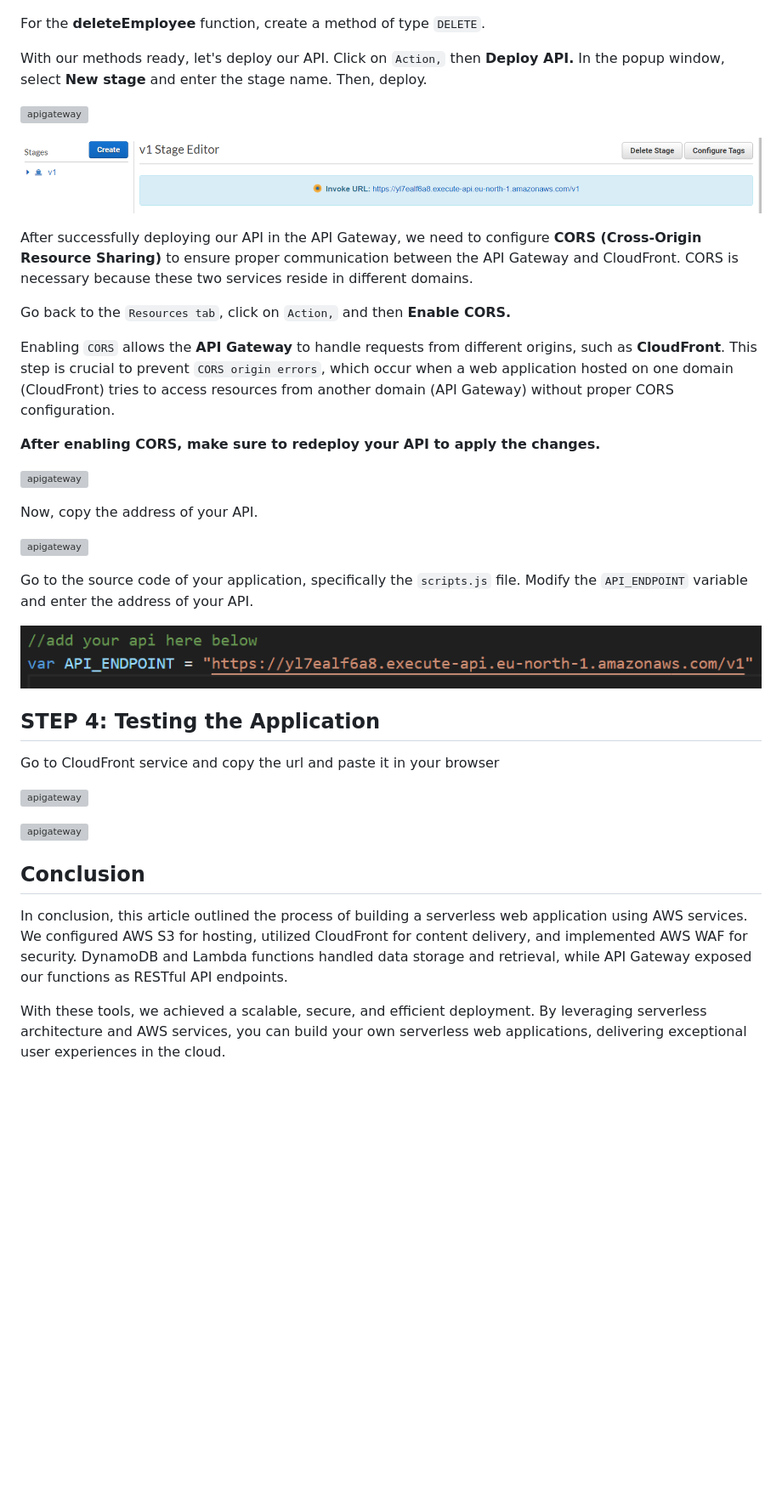
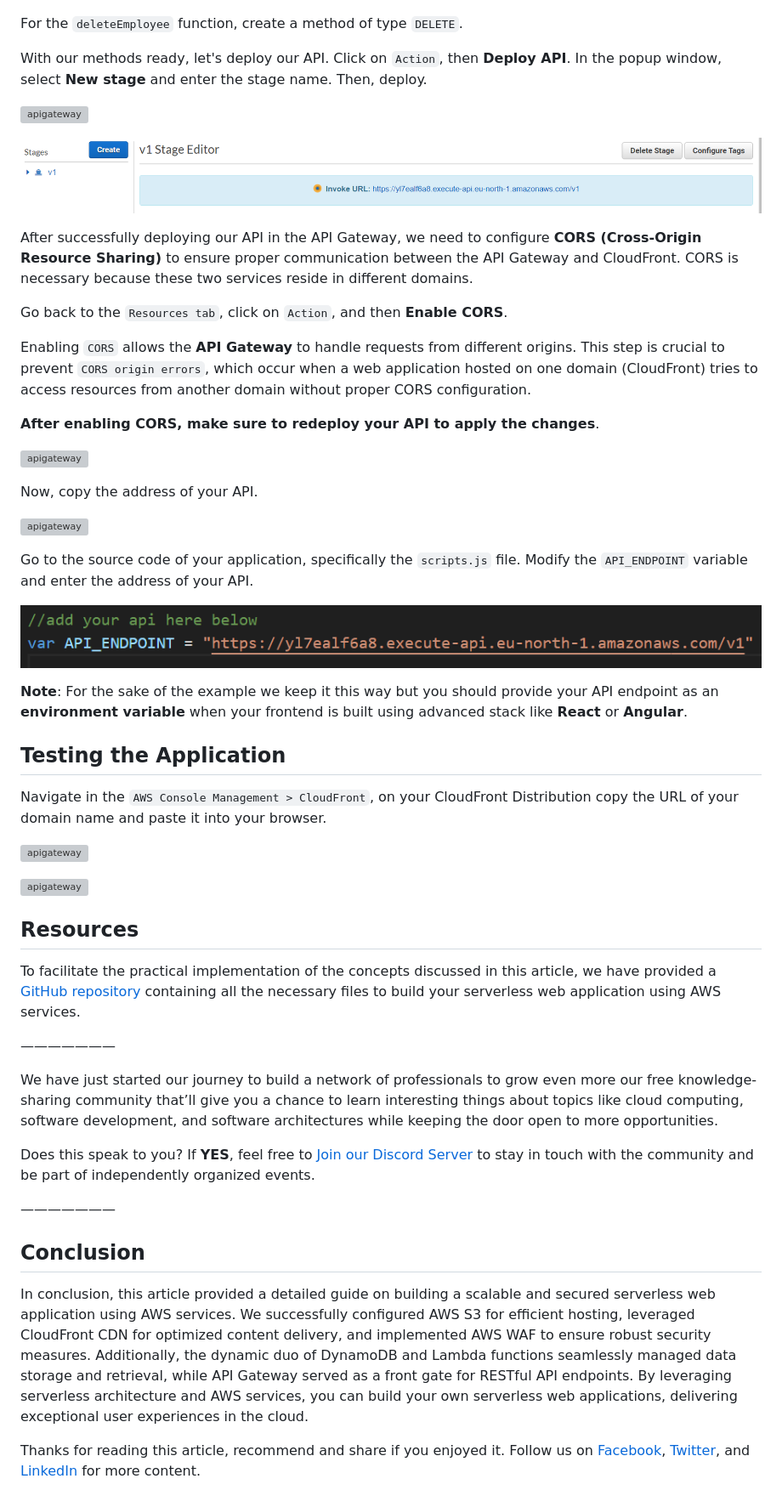
Before and after one commit to kemanedonfack/aws-serverless-web-application, a Markdown page: README.md, the part around the change printed below. Shown: that part at 85% size. Drawn GitHub-style; blank space fills up the shorter version; grey boxes are pictures that could not be loaded.

```diff
--- a/README.md
+++ b/README.md
@@ -261,9 +218,9 @@ For the **insertEmployee** function, create a method of type `POST`.
 
 ![apigateway](./images/45.png)
 
-For the **deleteEmployee** function, create a method of type `DELETE`.
+For the `deleteEmployee` function, create a method of type `DELETE`.
 
-With our methods ready, let's deploy our API. Click on `Action,` then **Deploy API.** In the popup window, select **New stage** and enter the stage name. Then, deploy.
+With our methods ready, let's deploy our API. Click on `Action`, then **Deploy API**. In the popup window, select **New stage** and enter the stage name. Then, deploy.
 
 ![apigateway](./images/46.png)
 
@@ -271,11 +228,11 @@ With our methods ready, let's deploy our API. Click on `Action,` then **Deploy A
 
 After successfully deploying our API in the API Gateway, we need to configure **CORS (Cross-Origin Resource Sharing)** to ensure proper communication between the API Gateway and CloudFront. CORS is necessary because these two services reside in different domains.
 
-Go back to the `Resources tab`, click on `Action,` and then **Enable CORS.**
+Go back to the `Resources tab`, click on `Action`, and then **Enable CORS**.
 
-Enabling `CORS` allows the **API Gateway** to handle requests from different origins, such as **CloudFront**. This step is crucial to prevent `CORS origin errors`, which occur when a web application hosted on one domain (CloudFront) tries to access resources from another domain (API Gateway) without proper CORS configuration.
+Enabling `CORS` allows the **API Gateway** to handle requests from different origins. This step is crucial to prevent `CORS origin errors`, which occur when a web application hosted on one domain (CloudFront) tries to access resources from another domain without proper CORS configuration.
 
-**After enabling CORS, make sure to redeploy your API to apply the changes.**
+**After enabling CORS, make sure to redeploy your API to apply the changes**.
 
 ![apigateway](./images/48.png)
 
@@ -287,16 +244,27 @@ Go to the source code of your application, specifically the `scripts.js` file. M
 
 ![apigateway](./images/50.png)
 
-## STEP 4: Testing the Application
+**Note**: For the sake of the example we keep it this way but you should provide your API endpoint as an **environment variable** when your frontend is built using advanced stack like **React** or **Angular**.
 
-Go to CloudFront service and copy the url and paste it in your browser
+## Testing the Application
+Navigate in the `AWS Console Management > CloudFront`, on your CloudFront Distribution copy the URL of your domain name and paste it into your browser.
 
 ![apigateway](./images/51.png)
 
 ![apigateway](./images/52.png)
 
+## Resources
+To facilitate the practical implementation of the concepts discussed in this article, we have provided a [GitHub repository](https://github.com/numerica-ideas/community/tree/master/aws/building-a-serverless-web-application) containing all the necessary files to build your serverless web application using AWS services.
+
+———————
+
+We have just started our journey to build a network of professionals to grow even more our free knowledge-sharing community that’ll give you a chance to learn interesting things about topics like cloud computing, software development, and software architectures while keeping the door open to more opportunities.
+
+Does this speak to you? If **YES**, feel free to [Join our Discord Server](https://discord.numericaideas.com) to stay in touch with the community and be part of independently organized events.
+
+———————
+
 ## Conclusion
+In conclusion, this article provided a detailed guide on building a scalable and secured serverless web application using AWS services. We successfully configured AWS S3 for efficient hosting, leveraged CloudFront CDN for optimized content delivery, and implemented AWS WAF to ensure robust security measures. Additionally, the dynamic duo of DynamoDB and Lambda functions seamlessly managed data storage and retrieval, while API Gateway served as a front gate for RESTful API endpoints. By leveraging serverless architecture and AWS services, you can build your own serverless web applications, delivering exceptional user experiences in the cloud.
 
-In conclusion, this article outlined the process of building a serverless web application using AWS services. We configured AWS S3 for hosting, utilized CloudFront for content delivery, and implemented AWS WAF for security. DynamoDB and Lambda functions handled data storage and retrieval, while API Gateway exposed our functions as RESTful API endpoints.
-
-With these tools, we achieved a scalable, secure, and efficient deployment. By leveraging serverless architecture and AWS services, you can build your own serverless web applications, delivering exceptional user experiences in the cloud.
+Thanks for reading this article, recommend and share if you enjoyed it. Follow us on [Facebook](https://www.facebook.com/numericaideas), [Twitter](https://twitter.com/numericaideas), and [LinkedIn](https://www.linkedin.com/company/numericaideas) for more content.
```
Also changed, not shown: other parts of README.md (+71 -114 lines).
